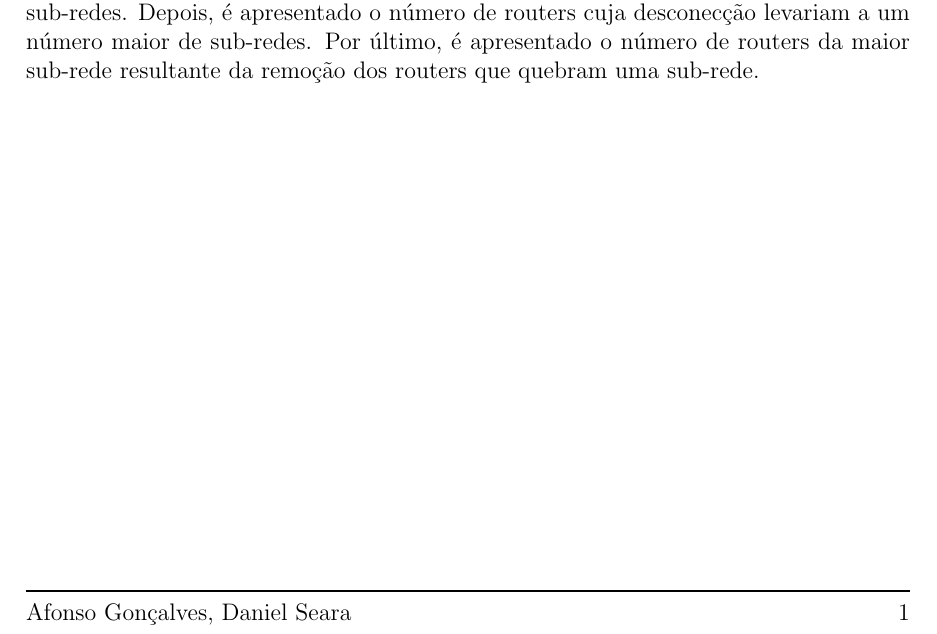
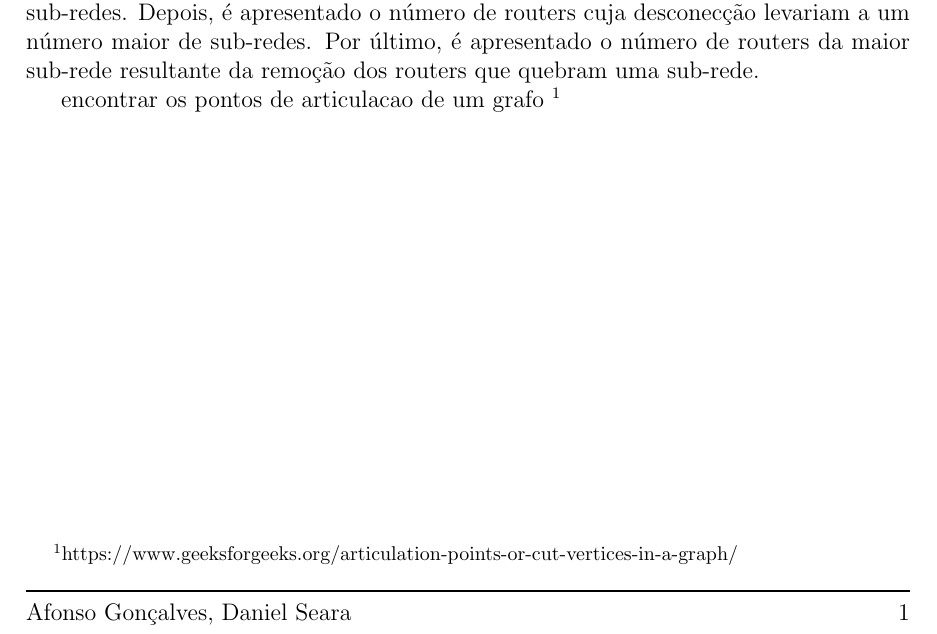
Before and after one commit to Beu-Wolf/ASAProj1, a LaTeX document (solver_report.tex): part of the page, cut so that both start at the same text. Compiled offline with pdfLaTeX.

Commit message:
solver report continued

```diff
--- a/solver_report.tex
+++ b/solver_report.tex
@@ -8,8 +8,10 @@
 \fancyhf{}
 \pagestyle{fancy}
 
+
 \renewcommand{\headrulewidth}{0pt}
 \renewcommand{\footrulewidth}{1pt}
+\renewcommand\footnoterule{}
 
 \rfoot{\thepage}
 \lfoot{Afonso Gonçalves, Daniel Seara}
@@ -40,6 +42,11 @@ O Output é dado por 4 linhas. Primeiramente, é apresentado o número de sub-re
 uma das sub-redes. Depois, é apresentado o número de routers cuja desconecção levariam a um número maior de sub-redes. Por último, é apresentado o número de routers
 da maior sub-rede resultante da remoção dos routers que quebram uma sub-rede.\par
 
+encontrar os pontos de articulacao de um grafo \footnote{https://www.geeksforgeeks.org/articulation-points-or-cut-vertices-in-a-graph/
+}
+
+
+
 
 
 \end{document}
```
